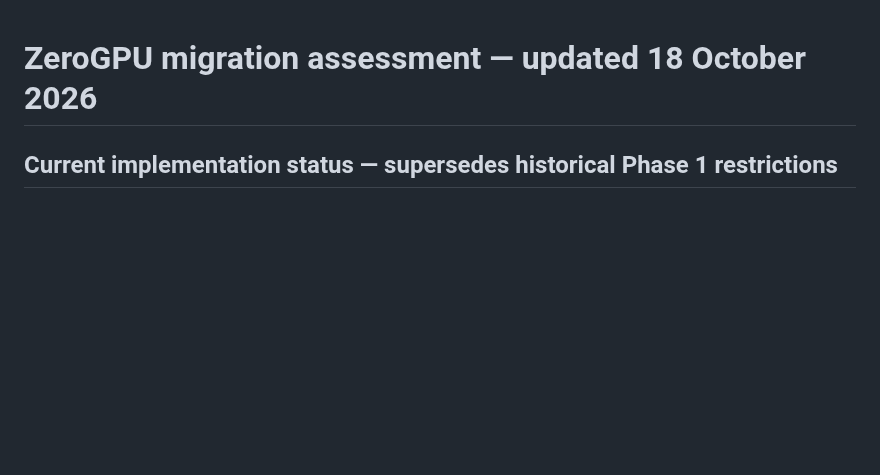
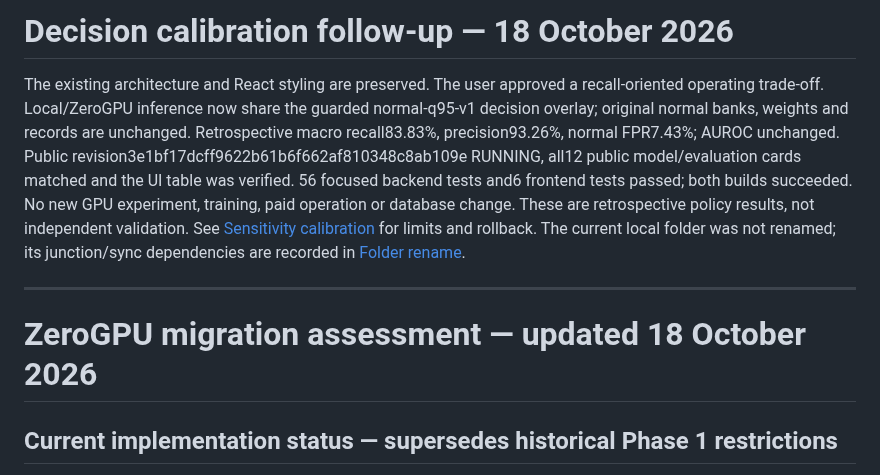
Before and after one commit to WAYTECHG/DefectRAG, a Markdown page: docs/ZEROGPU_MIGRATION_ASSESSMENT.md, the part around the change. Drawn GitHub-style; blank space fills up the shorter version.

```diff
--- a/docs/ZEROGPU_MIGRATION_ASSESSMENT.md
+++ b/docs/ZEROGPU_MIGRATION_ASSESSMENT.md
@@ -1,3 +1,20 @@
+# Decision calibration follow-up — 18 October 2026
+
+The existing architecture and React styling are preserved. The user approved a
+recall-oriented operating trade-off. Local/ZeroGPU inference now share the guarded
+normal-q95-v1 decision overlay; original normal banks, weights and records are
+unchanged. Retrospective macro recall83.83%, precision93.26%, normal FPR7.43%;
+AUROC unchanged. Public revision3e1bf17dcff9622b61b6f662af810348c8ab109e RUNNING,
+all12 public model/evaluation cards matched and the UI table was verified.
+56 focused backend tests and6 frontend tests passed; both builds succeeded.
+No new GPU experiment, training, paid operation or database change. These are
+retrospective policy results, not independent validation. See
+[Sensitivity calibration](SENSITIVITY_CALIBRATION.md) for limits and rollback.
+The current local folder was not renamed; its junction/sync dependencies are
+recorded in [Folder rename](FOLDER_RENAME.md).
+
+---
+
 # ZeroGPU migration assessment — updated 18 October 2026
 
 ## Current implementation status — supersedes historical Phase 1 restrictions
```
Also changed, not shown: DEVELOPMENT_PROGRESS.md (+24 -0 lines), docs/assets/recall-policy.png (added).
